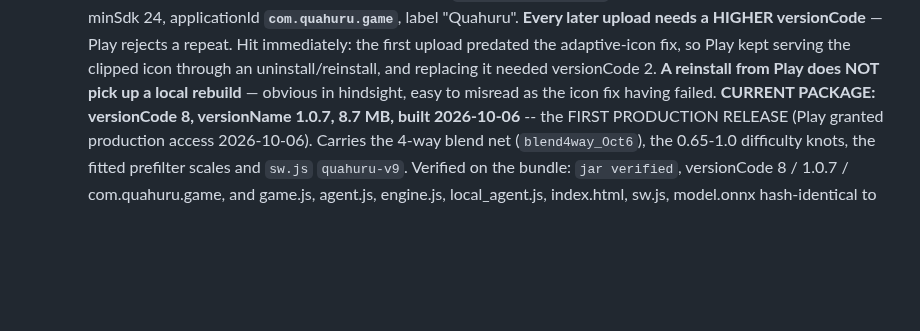
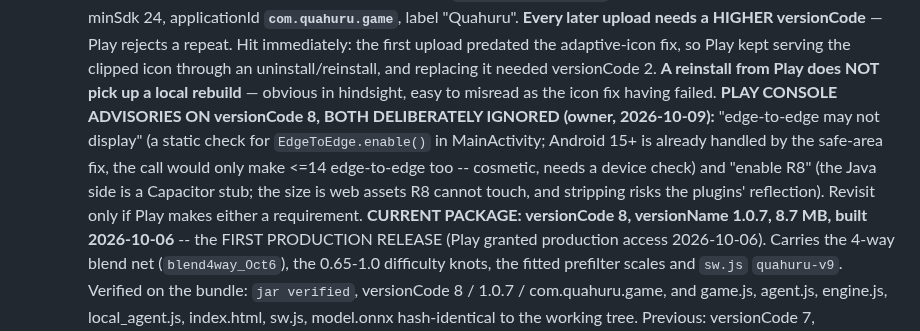
Before and after one commit to tomrecht/boardgame_koyeb, a Markdown page: CLAUDE.md, the part around the change. GitHub-like rendering; blank space fills up the shorter version.

Commit message:
CLAUDE.md: Play Console edge-to-edge and R8 advisories left alone
Co-Authored-By: Claude Opus 5.5 <noreply@anthropic.com>

```diff
--- a/CLAUDE.md
+++ b/CLAUDE.md
@@ -2031,6 +2031,13 @@ with it in mind.** Assessment and the concrete implications:
     needed versionCode 2. **A reinstall from Play does NOT pick up a local
     rebuild** — obvious in hindsight, easy to misread as the icon fix having
     failed.
+    **PLAY CONSOLE ADVISORIES ON versionCode 8, BOTH DELIBERATELY IGNORED (owner,
+    2026-10-09):** "edge-to-edge may not display" (a static check for
+    `EdgeToEdge.enable()` in MainActivity; Android 15+ is already handled by the
+    safe-area fix, the call would only make <=14 edge-to-edge too -- cosmetic,
+    needs a device check) and "enable R8" (the Java side is a Capacitor stub;
+    the size is web assets R8 cannot touch, and stripping risks the plugins'
+    reflection). Revisit only if Play makes either a requirement.
     **CURRENT PACKAGE: versionCode 8, versionName 1.0.7, 8.7 MB, built
     2026-10-06** -- the FIRST PRODUCTION RELEASE (Play granted production access
     2026-10-06). Carries the 4-way blend net (`blend4way_Oct6`), the 0.65-1.0
```
